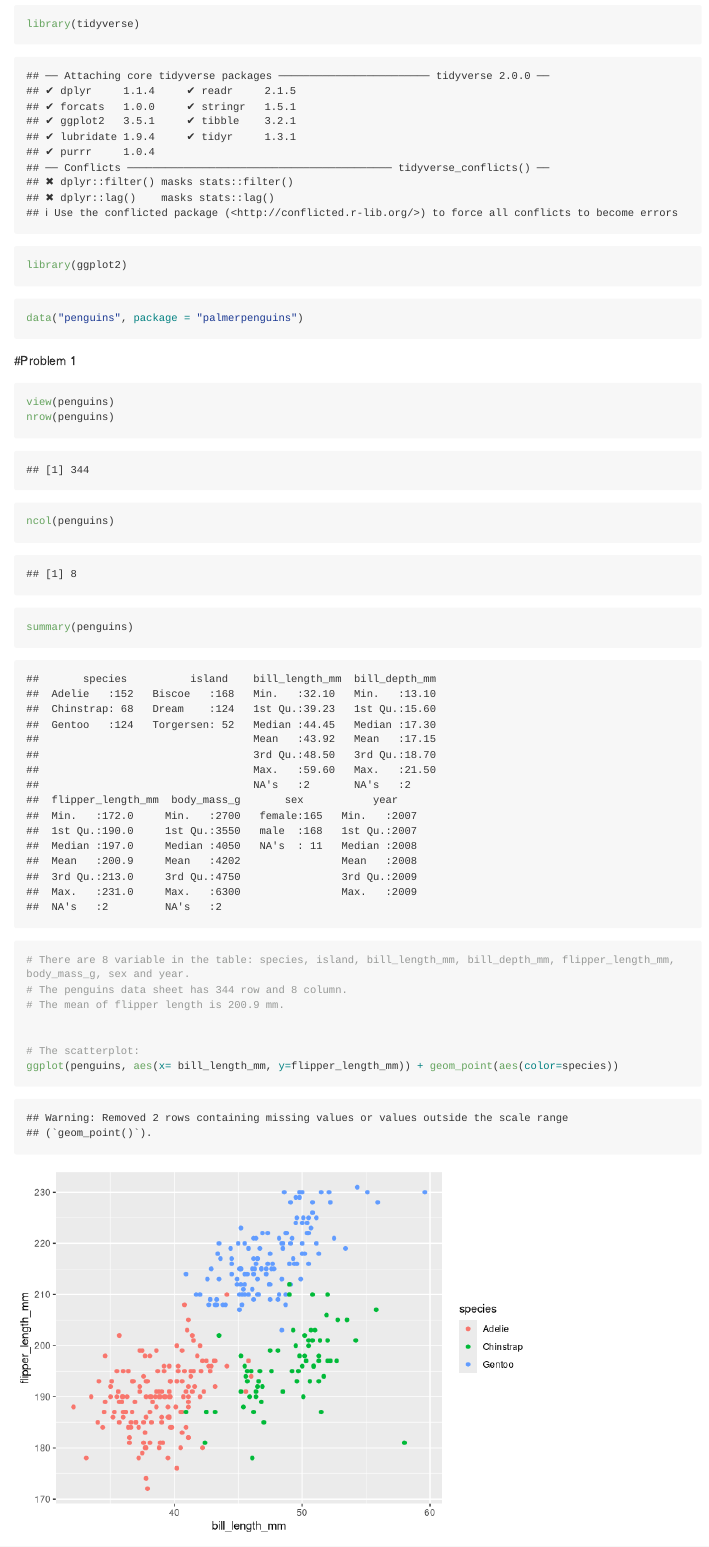
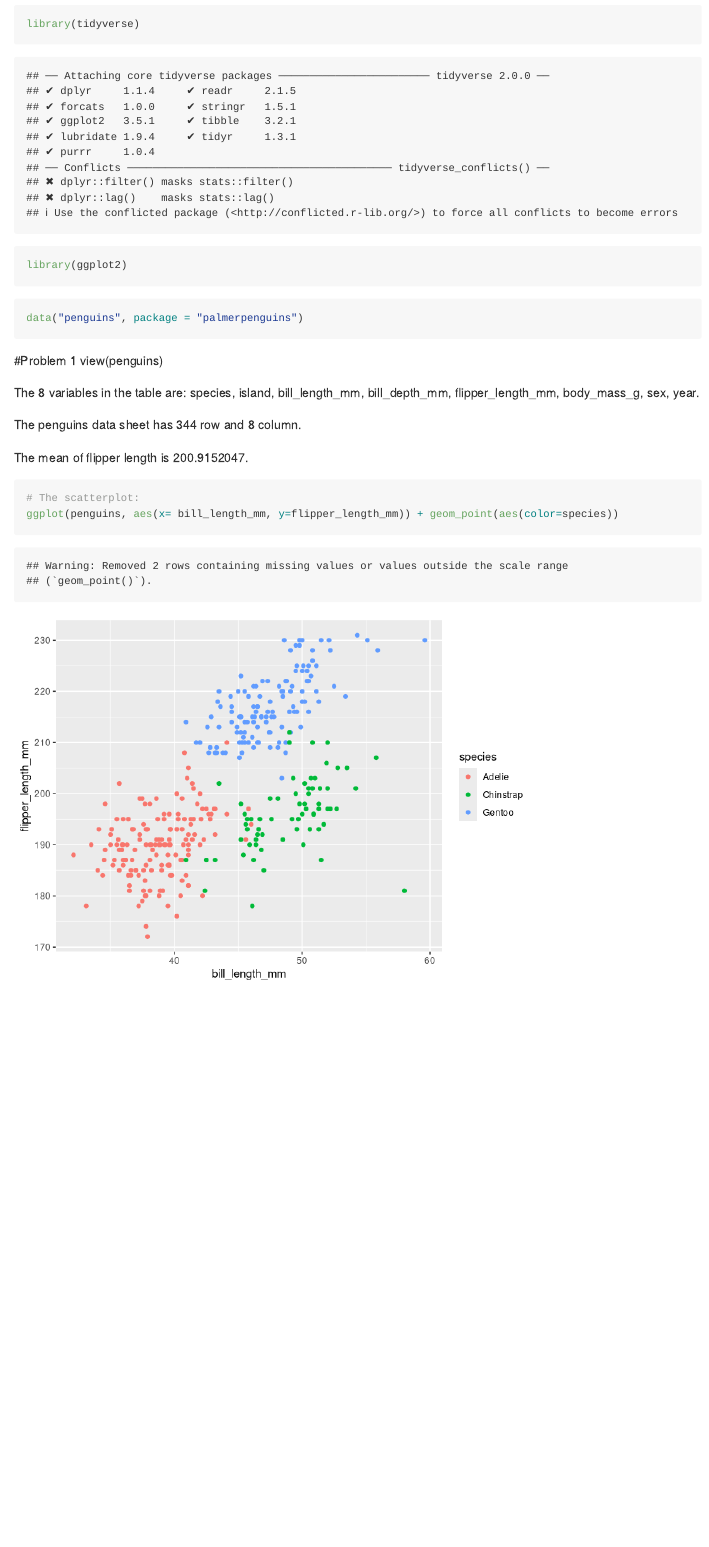
Before and after one commit to Hazel2260/p8105_hw1_qs2260, an R Markdown document (hw1.Rmd): the page in a window 1100 px wide, from 140 px down. Rendered offline with R 4.5, knitr and Pandoc, with nearby package versions; code that draws random numbers runs with fixed seeds of ours; long lines of code are wrapped.

Commit message:
final change

````diff
--- a/hw1.Rmd
+++ b/hw1.Rmd
@@ -12,16 +12,17 @@ library(ggplot2)
 ```{r}
 data("penguins", package = "palmerpenguins")
 ```
+
 #Problem 1
+view(penguins)
+
+The 8 variables in the table are: `r names(penguins)`.
+
+The penguins data sheet has `r nrow(penguins)` row and `r ncol(penguins)` column.
+
+The mean of flipper length is `r mean(penguins$flipper_length_mm, na.rm = TRUE)`.
+
 ```{r}
-view(penguins)
-nrow(penguins)
-ncol(penguins)
-summary(penguins)
-# There are 8 variable in the table: species, island, bill_length_mm, bill_depth_mm, flipper_length_mm, body_mass_g, sex and year.
-# The penguins data sheet has 344 row and 8 column.
-# The mean of flipper length is 200.9 mm.
-
 
 # The scatterplot:
 ggplot(penguins, aes(x= bill_length_mm, y=flipper_length_mm)) + geom_point(aes(color=species))
````
Also changed, not shown: hw1.md.
